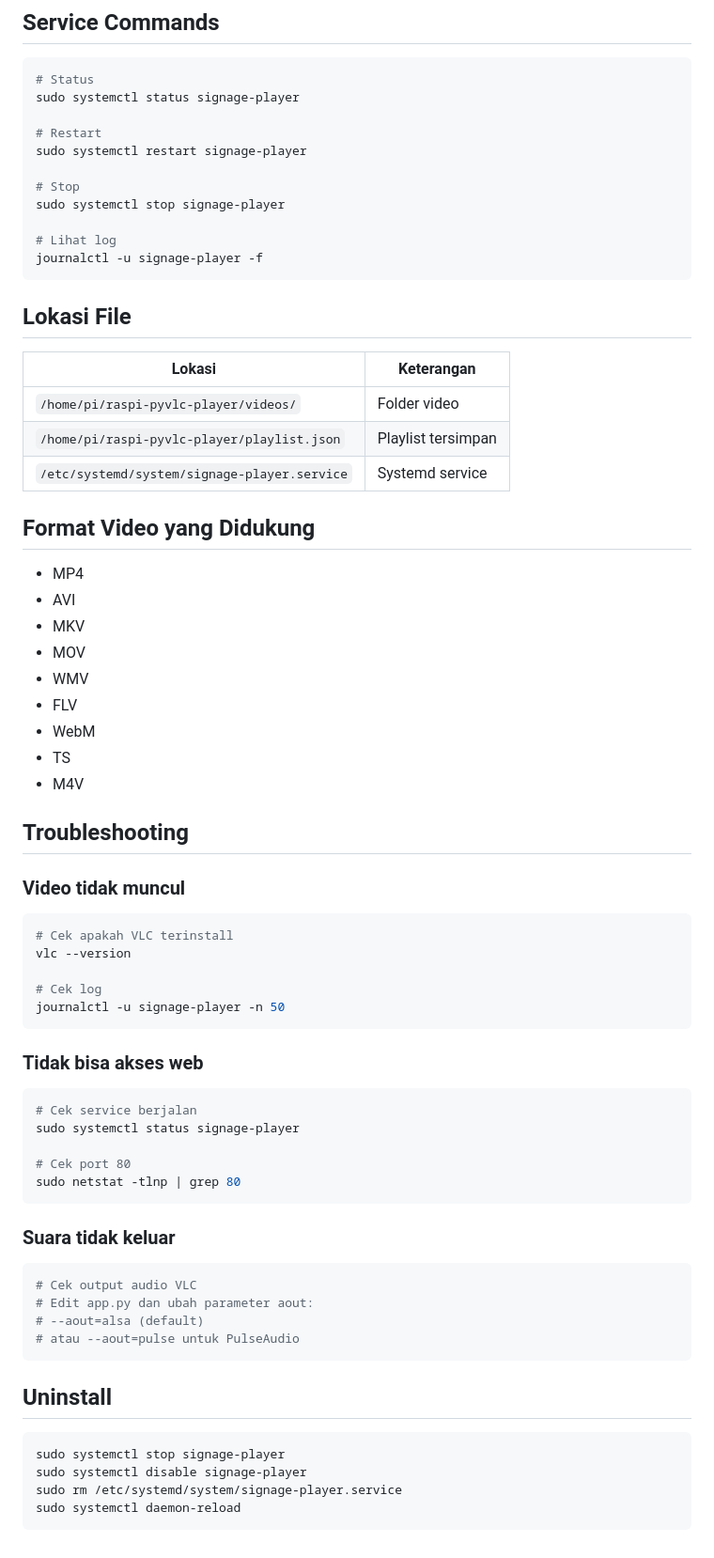
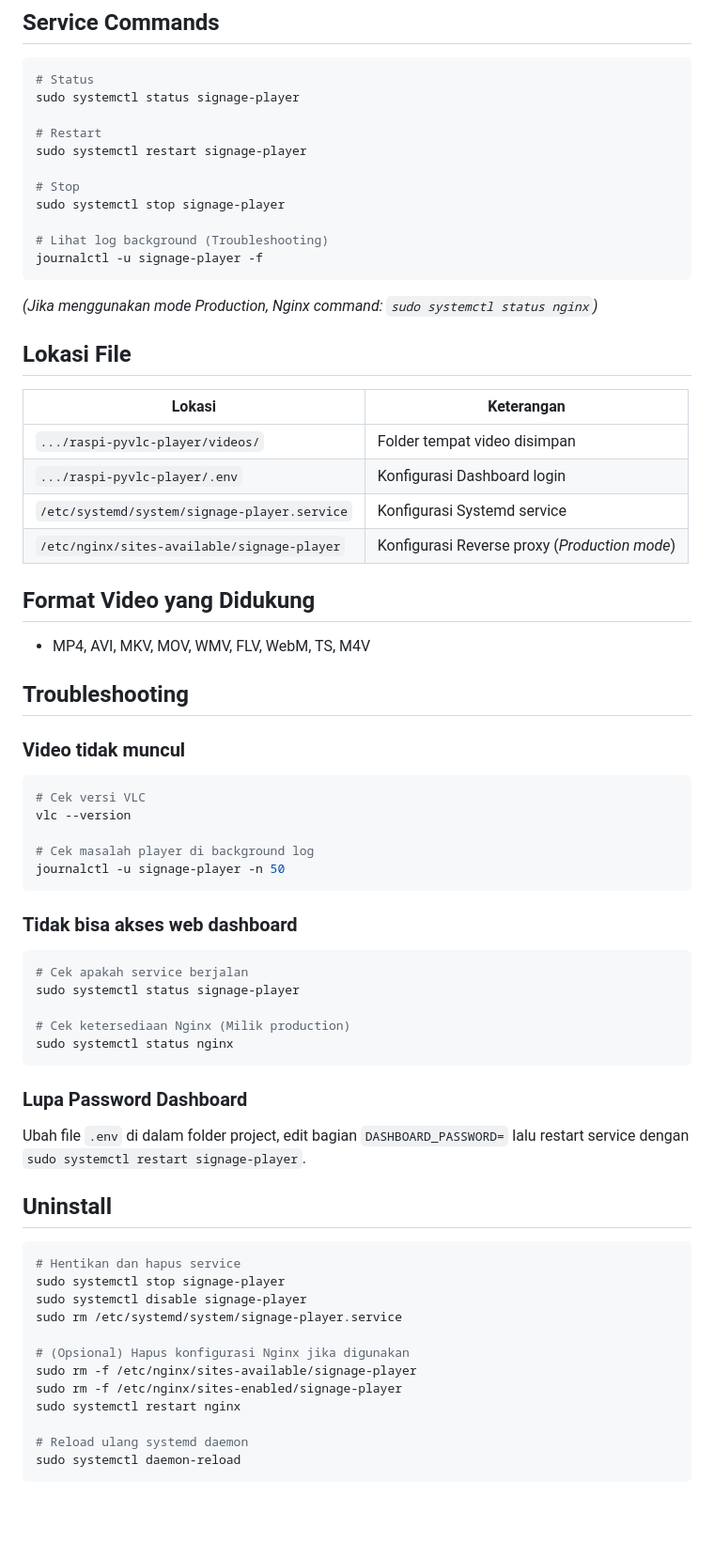
Before and after one commit to ekynug2/raspi-pyvlc-player, a Markdown page: README.md, the part around one of its changes. Shown at 94% size. GitHub-like rendering; blank space fills up the shorter version.

Commit message:
docs: update README.md to reflect new installation and service commands

````diff
--- a/README.md
+++ b/README.md
@@ -99,66 +116,61 @@ sudo systemctl restart signage-player
 # Stop
 sudo systemctl stop signage-player
 
-# Lihat log
+# Lihat log background (Troubleshooting)
 journalctl -u signage-player -f
 ```
+
+*(Jika menggunakan mode Production, Nginx command: `sudo systemctl status nginx`)*
 
 ## Lokasi File
 
 | Lokasi | Keterangan |
 |--------|------------|
-| `/home/pi/raspi-pyvlc-player/videos/` | Folder video |
-| `/home/pi/raspi-pyvlc-player/playlist.json` | Playlist tersimpan |
-| `/etc/systemd/system/signage-player.service` | Systemd service |
+| `.../raspi-pyvlc-player/videos/` | Folder tempat video disimpan |
+| `.../raspi-pyvlc-player/.env` | Konfigurasi Dashboard login |
+| `/etc/systemd/system/signage-player.service` | Konfigurasi Systemd service |
+| `/etc/nginx/sites-available/signage-player` | Konfigurasi Reverse proxy (*Production mode*) |
 
 ## Format Video yang Didukung
 
-- MP4
-- AVI
-- MKV
-- MOV
-- WMV
-- FLV
-- WebM
-- TS
-- M4V
+- MP4, AVI, MKV, MOV, WMV, FLV, WebM, TS, M4V
 
 ## Troubleshooting
 
 ### Video tidak muncul
-
 ```bash
-# Cek apakah VLC terinstall
+# Cek versi VLC
 vlc --version
 
-# Cek log
+# Cek masalah player di background log
 journalctl -u signage-player -n 50
 ```
 
-### Tidak bisa akses web
-
+### Tidak bisa akses web dashboard
 ```bash
-# Cek service berjalan
+# Cek apakah service berjalan
 sudo systemctl status signage-player
 
-# Cek port 80
-sudo netstat -tlnp | grep 80
+# Cek ketersediaan Nginx (Milik production)
+sudo systemctl status nginx
 ```
 
-### Suara tidak keluar
-
-```bash
-# Cek output audio VLC
-# Edit app.py dan ubah parameter aout:
-# --aout=alsa (default)
-# atau --aout=pulse untuk PulseAudio
-```
+### Lupa Password Dashboard
+Ubah file `.env` di dalam folder project, edit bagian `DASHBOARD_PASSWORD=` lalu restart service dengan `sudo systemctl restart signage-player`.
 
 ## Uninstall
 
 ```bash
+# Hentikan dan hapus service
 sudo systemctl stop signage-player
 sudo systemctl disable signage-player
 sudo rm /etc/systemd/system/signage-player.service
+
+# (Opsional) Hapus konfigurasi Nginx jika digunakan
+sudo rm -f /etc/nginx/sites-available/signage-player
+sudo rm -f /etc/nginx/sites-enabled/signage-player
+sudo systemctl restart nginx
+
+# Reload ulang systemd daemon
 sudo systemctl daemon-reload
 ```
````
Also changed, not shown: other parts of README.md (+27 -10 lines).
